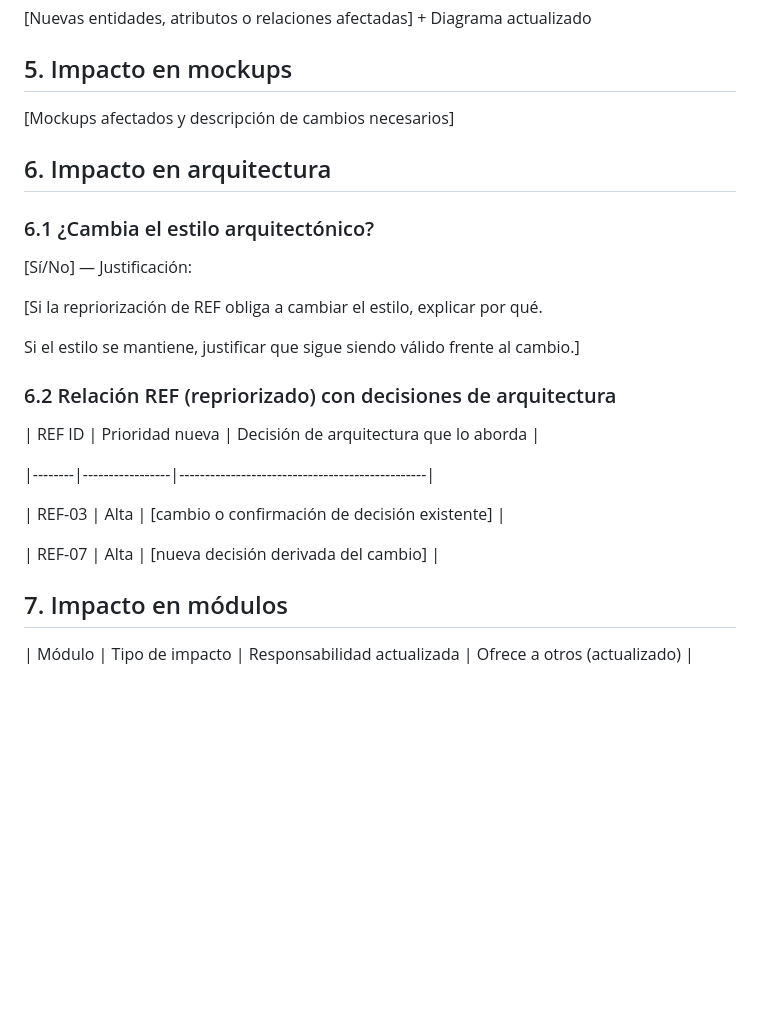
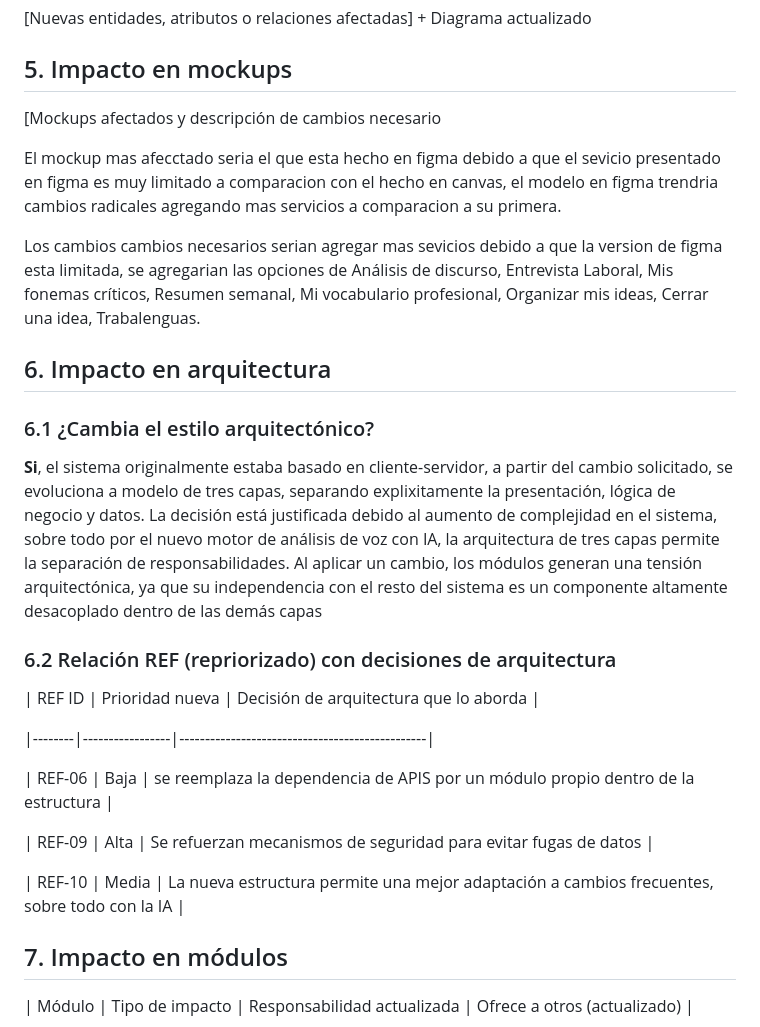
Before and after one commit to Eloratio/eloratio-Proyect, a Markdown page: impact_analysis.md, the part around the change. Drawn GitHub-style; blank space fills up the shorter version.

```diff
--- a/impact_analysis.md
+++ b/impact_analysis.md
@@ -84,9 +84,15 @@ Trazar cambios de prioridad que motiven cambios en decisiones de arquitectura.
 
 ## 5. Impacto en mockups
 
-[Mockups afectados y descripción de cambios necesarios]
+[Mockups afectados y descripción de cambios necesario
 
+El mockup mas afecctado seria el que esta hecho en figma debido a que el sevicio presentado en figma es muy limitado a
+comparacion con el hecho en canvas, el modelo en figma trendria cambios radicales agregando mas servicios a comparacion a su
+primera.
 
+Los cambios cambios necesarios serian agregar mas sevicios debido a que la version de figma esta limitada, se agregarian las
+opciones de Análisis de discurso, Entrevista Laboral, Mis fonemas críticos, Resumen semanal, Mi vocabulario profesional,
+Organizar mis ideas, Cerrar una idea, Trabalenguas.
 
 ## 6. Impacto en arquitectura
 
@@ -94,11 +100,8 @@ Trazar cambios de prioridad que motiven cambios en decisiones de arquitectura.
 
 ### 6.1 ¿Cambia el estilo arquitectónico?
 
-[Sí/No] — Justificación:
-
-[Si la repriorización de REF obliga a cambiar el estilo, explicar por qué.
-
-Si el estilo se mantiene, justificar que sigue siendo válido frente al cambio.]
+**Si**, el sistema originalmente estaba basado en cliente-servidor, a partir del cambio solicitado, se evoluciona a modelo de tres capas, separando explixitamente la presentación, lógica de negocio y datos. La decisión está justificada debido al aumento de complejidad en el sistema, sobre todo por el nuevo motor de análisis de voz con IA, la arquitectura de tres capas permite la separación de responsabilidades.
+Al aplicar un cambio, los módulos generan una tensión arquitectónica, ya que su independencia con el resto del sistema es un componente altamente desacoplado dentro de las demás capas
 
 
 
@@ -110,10 +113,11 @@ Si el estilo se mantiene, justificar que sigue siendo válido frente al cambio.]
 
 |--------|-----------------|------------------------------------------------|
 
-| REF-03 | Alta            | [cambio o confirmación de decisión existente]  |
+| REF-06 | Baja            | se reemplaza la dependencia de APIS por un módulo propio dentro de la estructura  |
 
-| REF-07 | Alta            | [nueva decisión derivada del cambio]           |
+| REF-09 | Alta            | Se refuerzan mecanismos de seguridad para evitar fugas de datos         |
 
+| REF-10 | Media            | La nueva estructura permite una mejor adaptación a cambios frecuentes, sobre todo con la IA        |
 
 
 ## 7. Impacto en módulos
```
